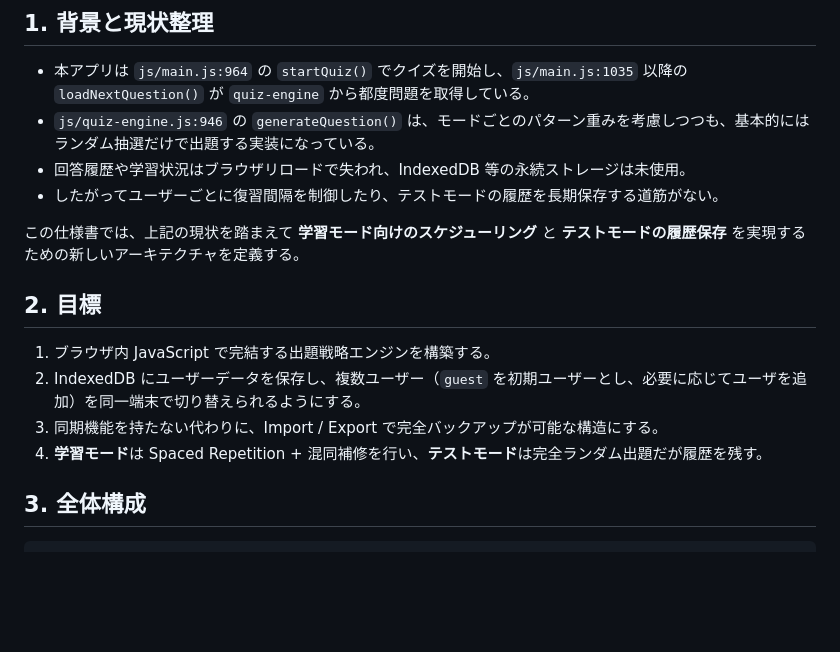
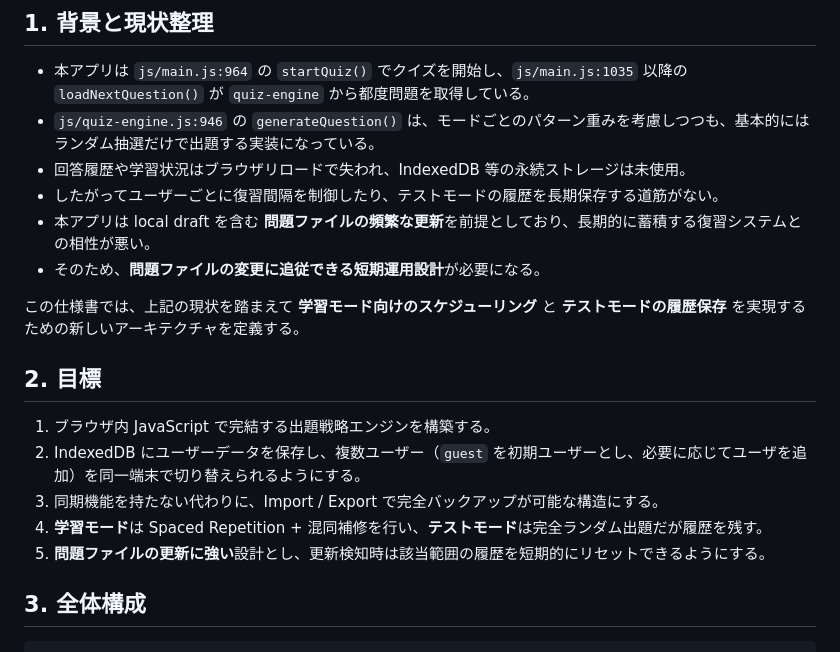
Before and after one commit to bem130/quiz, a Markdown page: doc/study-mode-spec.md, the part around the change printed below. Rendered like a GitHub page; blank space fills up the shorter version.

```diff
--- a/doc/study-mode-spec.md
+++ b/doc/study-mode-spec.md
@@ -6,6 +6,8 @@
 - `js/quiz-engine.js:946` の `generateQuestion()` は、モードごとのパターン重みを考慮しつつも、基本的にはランダム抽選だけで出題する実装になっている。
 - 回答履歴や学習状況はブラウザリロードで失われ、IndexedDB 等の永続ストレージは未使用。
 - したがってユーザーごとに復習間隔を制御したり、テストモードの履歴を長期保存する道筋がない。
+- 本アプリは local draft を含む **問題ファイルの頻繁な更新**を前提としており、長期的に蓄積する復習システムとの相性が悪い。
+- そのため、**問題ファイルの変更に追従できる短期運用設計**が必要になる。
 
 この仕様書では、上記の現状を踏まえて **学習モード向けのスケジューリング** と **テストモードの履歴保存** を実現するための新しいアーキテクチャを定義する。
 
@@ -15,6 +17,7 @@
 2. IndexedDB にユーザーデータを保存し、複数ユーザー（`guest` を初期ユーザーとし、必要に応じてユーザを追加）を同一端末で切り替えられるようにする。
 3. 同期機能を持たない代わりに、Import / Export で完全バックアップが可能な構造にする。
 4. **学習モード**は Spaced Repetition + 混同補修を行い、**テストモード**は完全ランダム出題だが履歴を残す。
+5. **問題ファイルの更新に強い**設計とし、更新検知時は該当範囲の履歴を短期的にリセットできるようにする。
 
 ## 3. 全体構成
 
```
Also changed, not shown: other parts of doc/study-mode-spec.md (+17 -6 lines).
